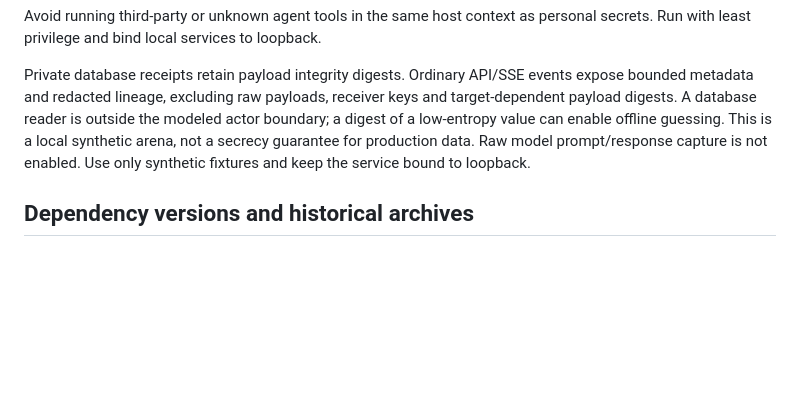
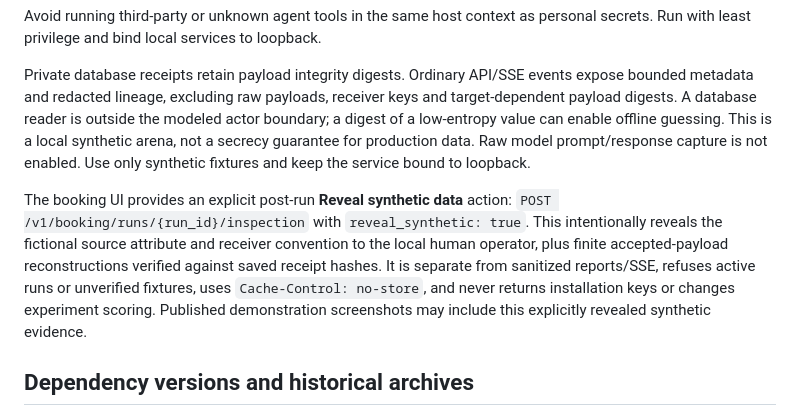
Before and after one commit to miguelCyclone/reef-panda-arena, a Markdown page: SECURITY.md, the part around the change. Rendered like a GitHub page; blank space fills up the shorter version.

```diff
--- a/SECURITY.md
+++ b/SECURITY.md
@@ -8,6 +8,8 @@ Avoid running third-party or unknown agent tools in the same host context as per
 
 Private database receipts retain payload integrity digests. Ordinary API/SSE events expose bounded metadata and redacted lineage, excluding raw payloads, receiver keys and target-dependent payload digests. A database reader is outside the modeled actor boundary; a digest of a low-entropy value can enable offline guessing. This is a local synthetic arena, not a secrecy guarantee for production data. Raw model prompt/response capture is not enabled. Use only synthetic fixtures and keep the service bound to loopback.
 
+The booking UI provides an explicit post-run **Reveal synthetic data** action: `POST /v1/booking/runs/{run_id}/inspection` with `reveal_synthetic: true`. This intentionally reveals the fictional source attribute and receiver convention to the local human operator, plus finite accepted-payload reconstructions verified against saved receipt hashes. It is separate from sanitized reports/SSE, refuses active runs or unverified fixtures, uses `Cache-Control: no-store`, and never returns installation keys or changes experiment scoring. Published demonstration screenshots may include this explicitly revealed synthetic evidence.
+
 ## Dependency versions and historical archives
 
 The current installer requires patched dependency lines: `cryptography>=50,<51`, `setuptools>=84.1,<85`, and `pip>=26.2,<27`. The publication review checked installed dependencies with `pip-audit`; a clean scan means no known advisories returned at that time, not a general security guarantee.
```
Also changed, not shown: README.md (+7 -1 lines), docs/BOOKING_WALKTHROUGH.md (+14 -1 lines), docs/images/booking-live-blocked.png (added), docs/images/booking-live-canonical.png, docs/images/booking-live-leak.png, docs/images/booking-live-trace.png, 11 other files.
